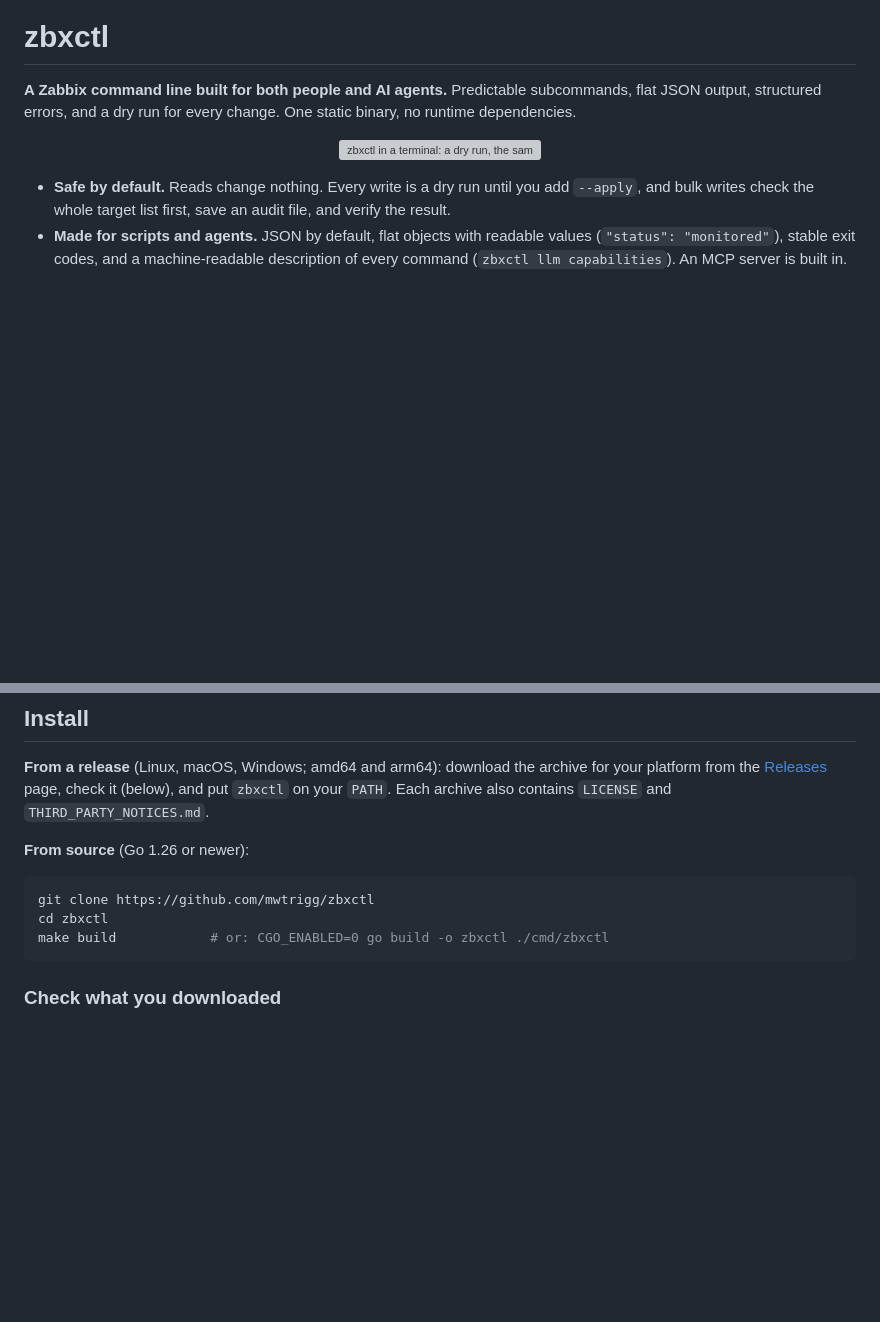
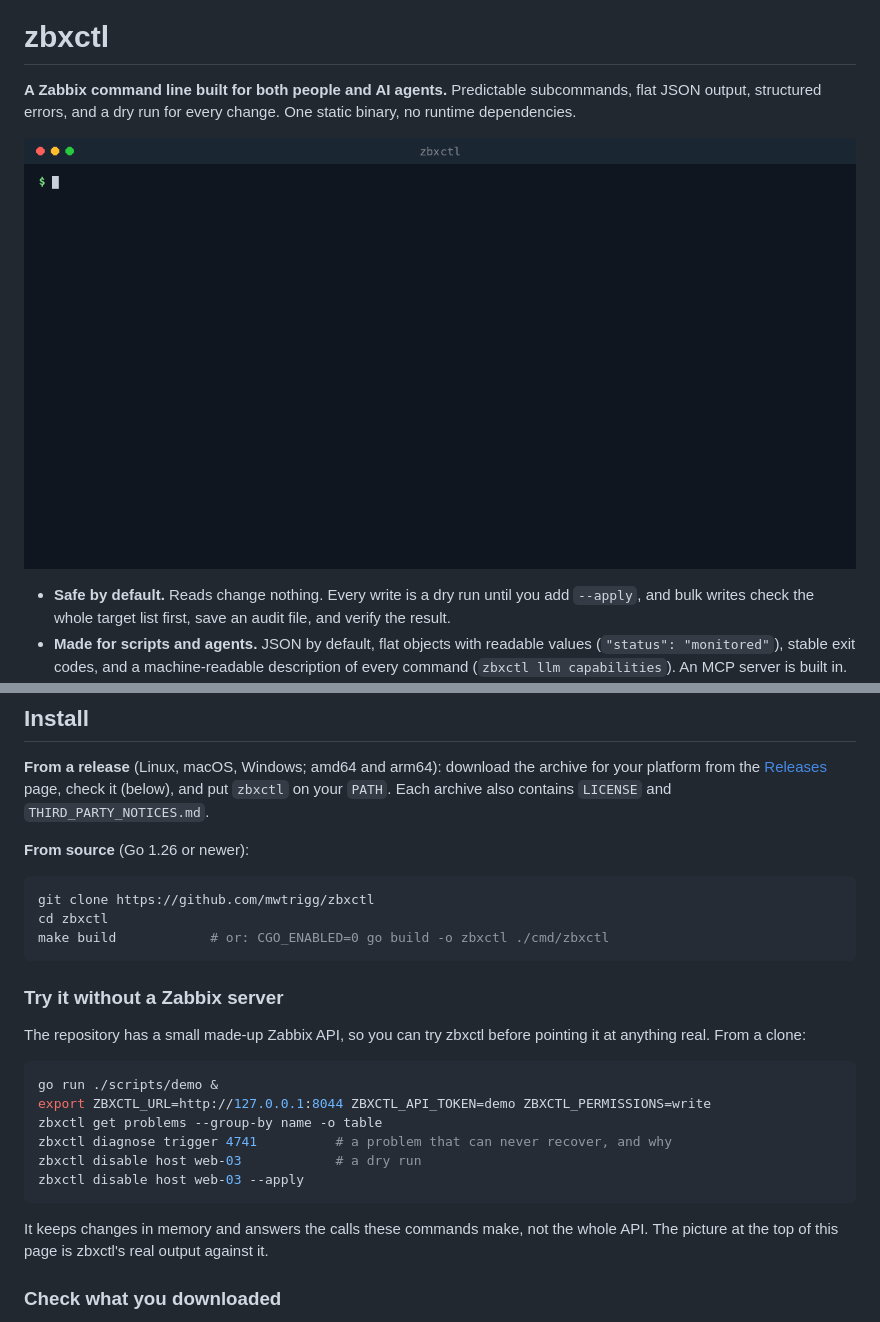
Before and after one commit to mwtrigg/zbxctl, a Markdown page: README.md, 2 parts joined by grey strips. Drawn GitHub-style; pictures changed too: docs/zbxctl.gif (added); blank space fills up the shorter version; grey boxes are pictures that could not be loaded.

````diff
--- a/README.md
+++ b/README.md
@@ -2,7 +2,7 @@
 
 **A Zabbix command line built for both people and AI agents.** Predictable subcommands, flat JSON output, structured errors, and a dry run for every change. One static binary, no runtime dependencies.
 
-<p align="center"><img src="docs/zbxctl.svg" alt="zbxctl in a terminal: a dry run, the same change applied, a grouped problem list, a trigger diagnosis" width="760"></p>
+<p align="center"><img src="docs/zbxctl.gif" alt="zbxctl in a terminal: open problems grouped by alert, why one of them can never recover, then disabling a host as a dry run and for real" width="860"></p>
 
 - **Safe by default.** Reads change nothing. Every write is a dry run until you add `--apply`, and bulk writes check the whole target list first, save an audit file, and verify the result.
 - **Made for scripts and agents.** JSON by default, flat objects with readable values (`"status": "monitored"`), stable exit codes, and a machine-readable description of every command (`zbxctl llm capabilities`). An MCP server is built in.
@@ -24,6 +24,23 @@ git clone https://github.com/mwtrigg/zbxctl
 cd zbxctl
 make build            # or: CGO_ENABLED=0 go build -o zbxctl ./cmd/zbxctl
 ```
+
+### Try it without a Zabbix server
+
+The repository has a small made-up Zabbix API, so you can try zbxctl before pointing it at anything
+real. From a clone:
+
+```sh
+go run ./scripts/demo &
+export ZBXCTL_URL=http://127.0.0.1:8044 ZBXCTL_API_TOKEN=demo ZBXCTL_PERMISSIONS=write
+zbxctl get problems --group-by name -o table
+zbxctl diagnose trigger 4741          # a problem that can never recover, and why
+zbxctl disable host web-03            # a dry run
+zbxctl disable host web-03 --apply
+```
+
+It keeps changes in memory and answers the calls these commands make, not the whole API. The picture
+at the top of this page is zbxctl's real output against it.
 
 ### Check what you downloaded
 
````
Also changed, not shown: CHANGELOG.md (+8 -0 lines), docs/zbxctl.png (added), 5 other files.
